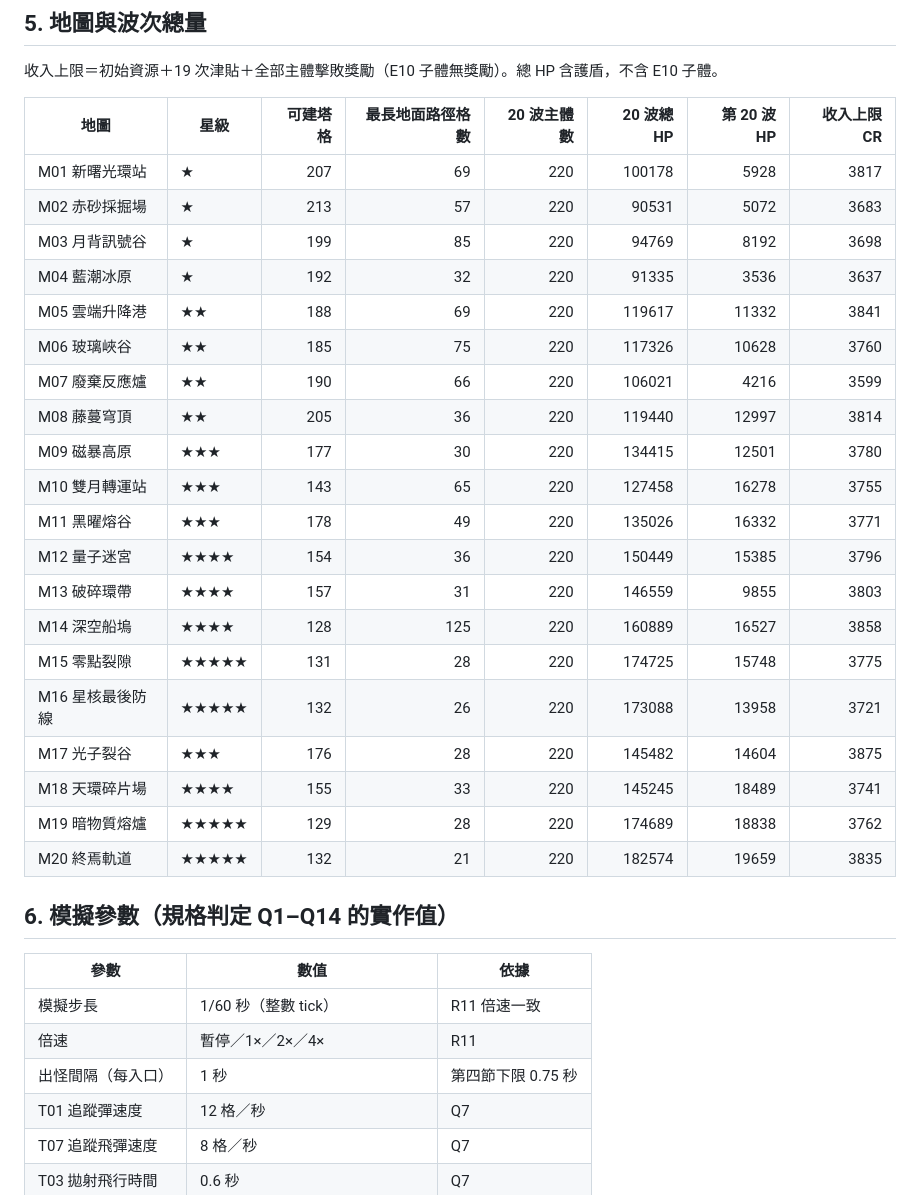
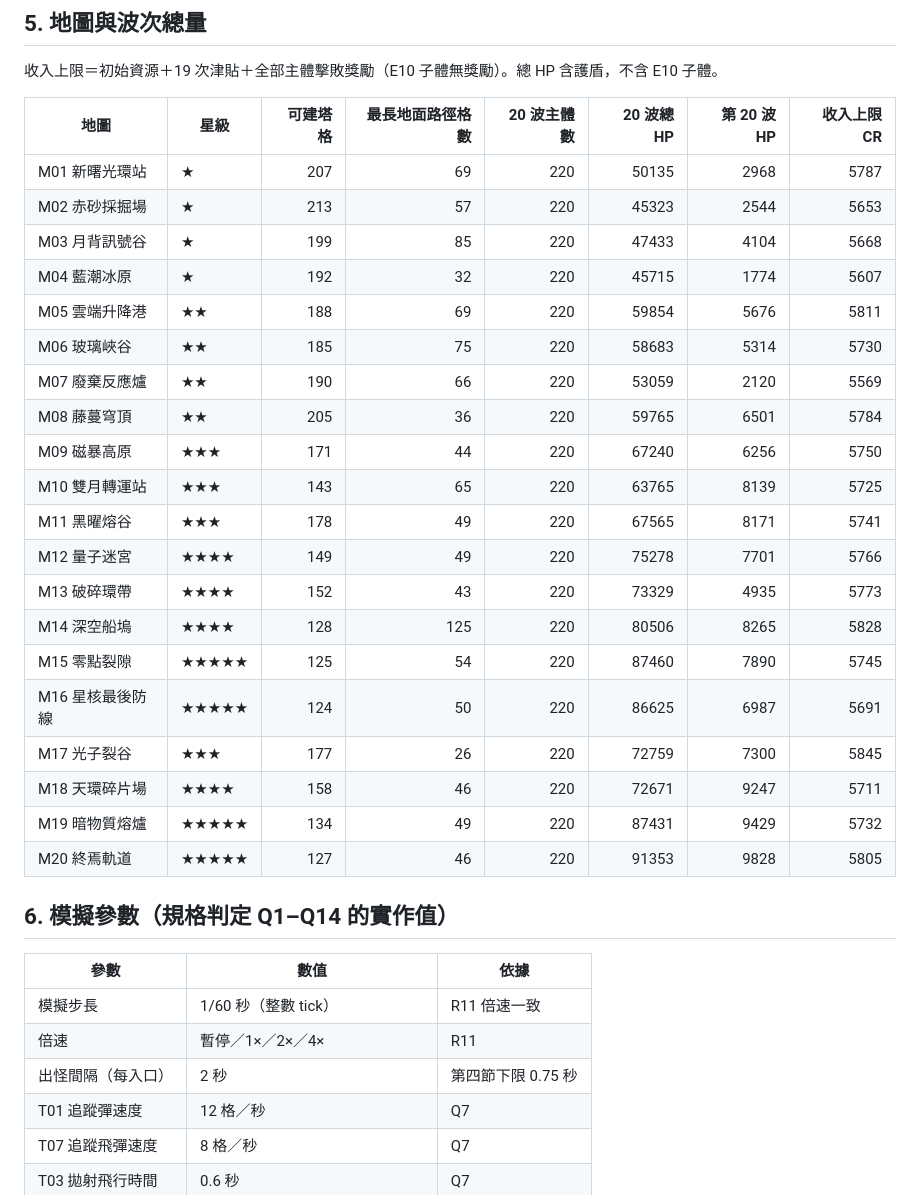
Before and after one commit to YueyuHoshizora/StarwardBastion, a Markdown page: DESIGN.md, the part around one of its changes. Rendered like a GitHub page.

```diff
--- a/DESIGN.md
+++ b/DESIGN.md
@@ -119,26 +119,26 @@
 
 | 地圖 | 星級 | 可建塔格 | 最長地面路徑格數 | 20 波主體數 | 20 波總 HP | 第 20 波 HP | 收入上限 CR |
 | --- | --- | ---: | ---: | ---: | ---: | ---: | ---: |
-| M01 新曙光環站 | ★ | 207 | 69 | 220 | 100178 | 5928 | 3817 |
-| M02 赤砂採掘場 | ★ | 213 | 57 | 220 | 90531 | 5072 | 3683 |
-| M03 月背訊號谷 | ★ | 199 | 85 | 220 | 94769 | 8192 | 3698 |
-| M04 藍潮冰原 | ★ | 192 | 32 | 220 | 91335 | 3536 | 3637 |
-| M05 雲端升降港 | ★★ | 188 | 69 | 220 | 119617 | 11332 | 3841 |
-| M06 玻璃峽谷 | ★★ | 185 | 75 | 220 | 117326 | 10628 | 3760 |
-| M07 廢棄反應爐 | ★★ | 190 | 66 | 220 | 106021 | 4216 | 3599 |
-| M08 藤蔓穹頂 | ★★ | 205 | 36 | 220 | 119440 | 12997 | 3814 |
-| M09 磁暴高原 | ★★★ | 177 | 30 | 220 | 134415 | 12501 | 3780 |
-| M10 雙月轉運站 | ★★★ | 143 | 65 | 220 | 127458 | 16278 | 3755 |
-| M11 黑曜熔谷 | ★★★ | 178 | 49 | 220 | 135026 | 16332 | 3771 |
-| M12 量子迷宮 | ★★★★ | 154 | 36 | 220 | 150449 | 15385 | 3796 |
-| M13 破碎環帶 | ★★★★ | 157 | 31 | 220 | 146559 | 9855 | 3803 |
-| M14 深空船塢 | ★★★★ | 128 | 125 | 220 | 160889 | 16527 | 3858 |
-| M15 零點裂隙 | ★★★★★ | 131 | 28 | 220 | 174725 | 15748 | 3775 |
-| M16 星核最後防線 | ★★★★★ | 132 | 26 | 220 | 173088 | 13958 | 3721 |
-| M17 光子裂谷 | ★★★ | 176 | 28 | 220 | 145482 | 14604 | 3875 |
-| M18 天環碎片場 | ★★★★ | 155 | 33 | 220 | 145245 | 18489 | 3741 |
-| M19 暗物質熔爐 | ★★★★★ | 129 | 28 | 220 | 174689 | 18838 | 3762 |
-| M20 終焉軌道 | ★★★★★ | 132 | 21 | 220 | 182574 | 19659 | 3835 |
+| M01 新曙光環站 | ★ | 207 | 69 | 220 | 50135 | 2968 | 5787 |
+| M02 赤砂採掘場 | ★ | 213 | 57 | 220 | 45323 | 2544 | 5653 |
+| M03 月背訊號谷 | ★ | 199 | 85 | 220 | 47433 | 4104 | 5668 |
+| M04 藍潮冰原 | ★ | 192 | 32 | 220 | 45715 | 1774 | 5607 |
+| M05 雲端升降港 | ★★ | 188 | 69 | 220 | 59854 | 5676 | 5811 |
+| M06 玻璃峽谷 | ★★ | 185 | 75 | 220 | 58683 | 5314 | 5730 |
+| M07 廢棄反應爐 | ★★ | 190 | 66 | 220 | 53059 | 2120 | 5569 |
+| M08 藤蔓穹頂 | ★★ | 205 | 36 | 220 | 59765 | 6501 | 5784 |
+| M09 磁暴高原 | ★★★ | 171 | 44 | 220 | 67240 | 6256 | 5750 |
+| M10 雙月轉運站 | ★★★ | 143 | 65 | 220 | 63765 | 8139 | 5725 |
+| M11 黑曜熔谷 | ★★★ | 178 | 49 | 220 | 67565 | 8171 | 5741 |
+| M12 量子迷宮 | ★★★★ | 149 | 49 | 220 | 75278 | 7701 | 5766 |
+| M13 破碎環帶 | ★★★★ | 152 | 43 | 220 | 73329 | 4935 | 5773 |
+| M14 深空船塢 | ★★★★ | 128 | 125 | 220 | 80506 | 8265 | 5828 |
+| M15 零點裂隙 | ★★★★★ | 125 | 54 | 220 | 87460 | 7890 | 5745 |
+| M16 星核最後防線 | ★★★★★ | 124 | 50 | 220 | 86625 | 6987 | 5691 |
+| M17 光子裂谷 | ★★★ | 177 | 26 | 220 | 72759 | 7300 | 5845 |
+| M18 天環碎片場 | ★★★★ | 158 | 46 | 220 | 72671 | 9247 | 5711 |
+| M19 暗物質熔爐 | ★★★★★ | 134 | 49 | 220 | 87431 | 9429 | 5732 |
+| M20 終焉軌道 | ★★★★★ | 127 | 46 | 220 | 91353 | 9828 | 5805 |
 
 ## 6. 模擬參數（規格判定 Q1–Q14 的實作值）
 
@@ -146,7 +146,7 @@
 | --- | --- | --- |
 | 模擬步長 | 1/60 秒（整數 tick） | R11 倍速一致 |
 | 倍速 | 暫停／1×／2×／4× | R11 |
-| 出怪間隔（每入口） | 1 秒 | 第四節下限 0.75 秒 |
+| 出怪間隔（每入口） | 2 秒 | 第四節下限 0.75 秒 |
 | T01 追蹤彈速度 | 12 格／秒 | Q7 |
 | T07 追蹤飛彈速度 | 8 格／秒 | Q7 |
 | T03 拋射飛行時間 | 0.6 秒 | Q7 |
```
Also changed, not shown: other parts of DESIGN.md (+34 -34 lines).
